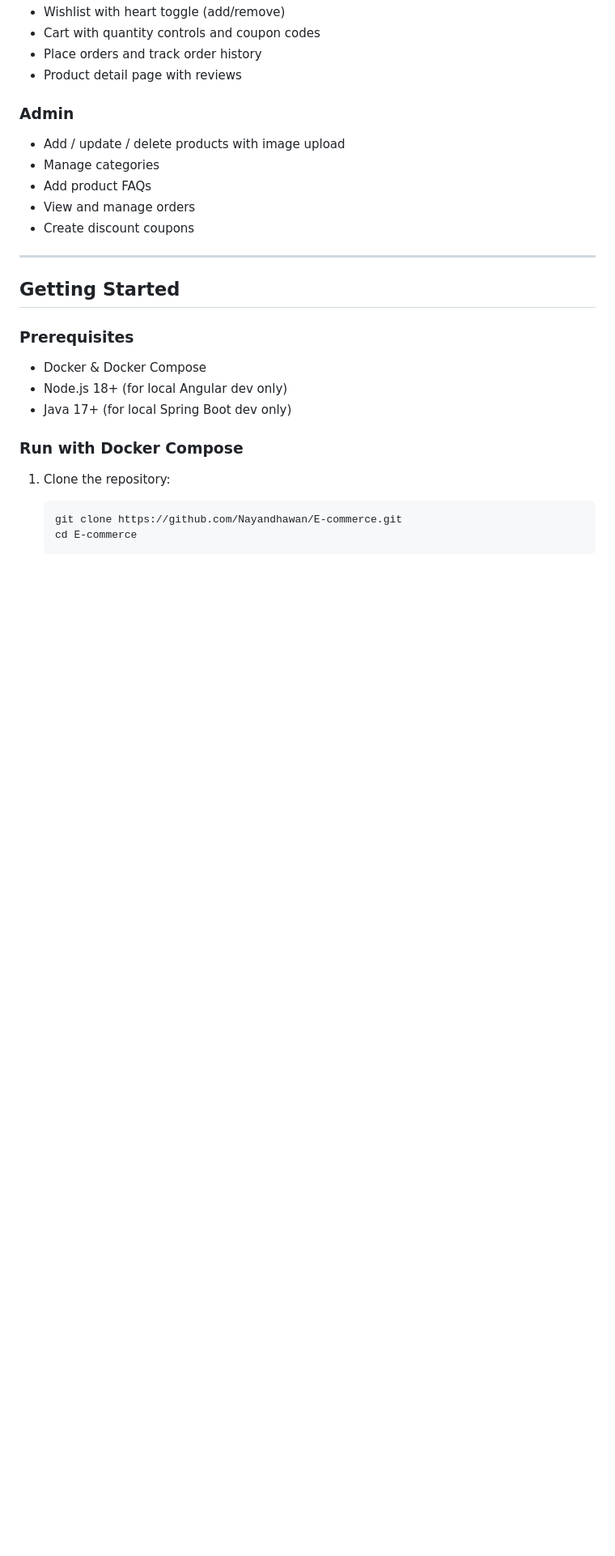
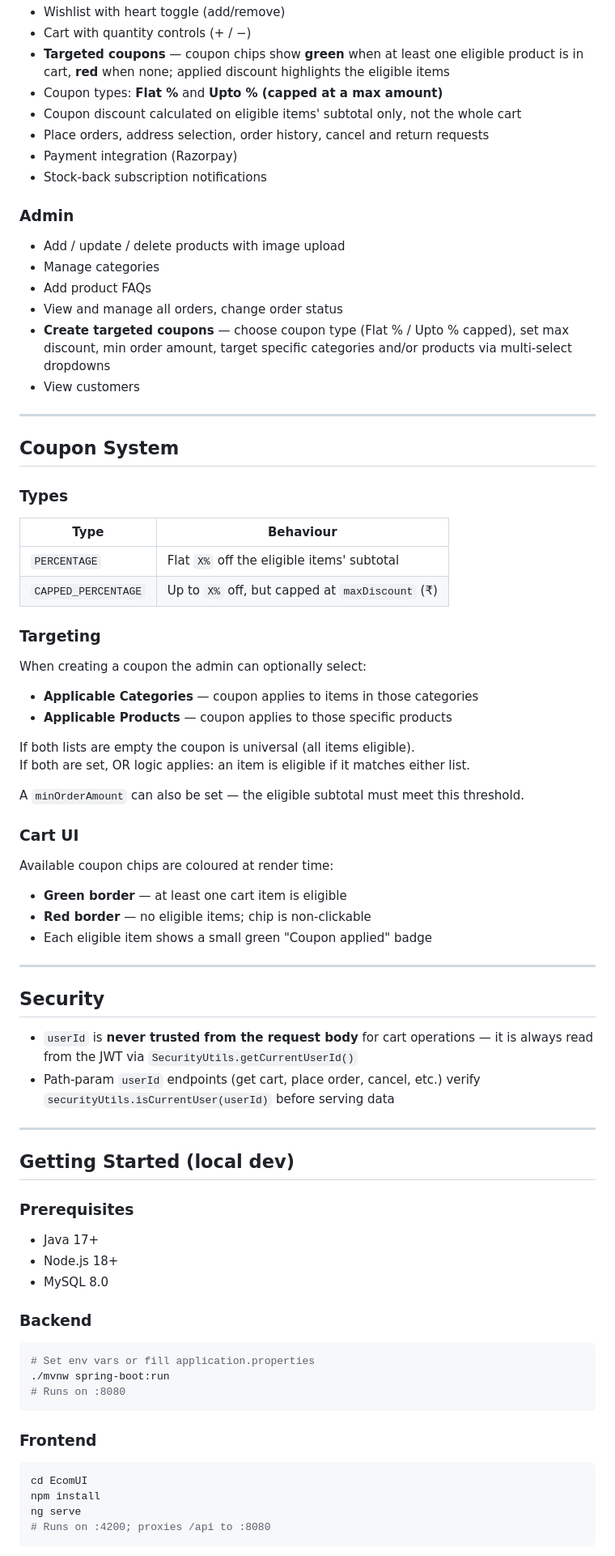
Before and after one commit to Nayandhawan/E-commerce, a Markdown page: README.md, the part around one of its changes. Shown at 81% size. Drawn GitHub-style; blank space fills up the shorter version.

````diff
--- a/README.md
+++ b/README.md
@@ -74,29 +75,77 @@ A full-stack e-commerce platform built with **Spring Boot microservices** and **
 - Wishlist with heart toggle (add/remove)
-- Cart with quantity controls and coupon codes
-- Place orders and track order history
-- Product detail page with reviews
+- Cart with quantity controls (+ / −)
+- **Targeted coupons** — coupon chips show **green** when at least one eligible product is in cart, **red** when none; applied discount highlights the eligible items
+- Coupon types: **Flat %** and **Upto % (capped at a max amount)**
+- Coupon discount calculated on eligible items' subtotal only, not the whole cart
+- Place orders, address selection, order history, cancel and return requests
+- Payment integration (Razorpay)
+- Stock-back subscription notifications
 
 ### Admin
 - Add / update / delete products with image upload
 - Manage categories
 - Add product FAQs
-- View and manage orders
-- Create discount coupons
+- View and manage all orders, change order status
+- **Create targeted coupons** — choose coupon type (Flat % / Upto % capped), set max discount, min order amount, target specific categories and/or products via multi-select dropdowns
+- View customers
 
 ---
 
-## Getting Started
+## Coupon System
+
+### Types
+
+| Type | Behaviour |
+|---|---|
+| `PERCENTAGE` | Flat `X%` off the eligible items' subtotal |
+| `CAPPED_PERCENTAGE` | Up to `X%` off, but capped at `maxDiscount` (₹) |
+
+### Targeting
+
+When creating a coupon the admin can optionally select:
+- **Applicable Categories** — coupon applies to items in those categories
+- **Applicable Products** — coupon applies to those specific products
+
+If both lists are empty the coupon is universal (all items eligible).
+If both are set, OR logic applies: an item is eligible if it matches either list.
+
+A `minOrderAmount` can also be set — the eligible subtotal must meet this threshold.
+
+### Cart UI
+
+Available coupon chips are coloured at render time:
+- **Green border** — at least one cart item is eligible
+- **Red border** — no eligible items; chip is non-clickable
+- Each eligible item shows a small green "Coupon applied" badge
+
+---
+
+## Security
+
+- `userId` is **never trusted from the request body** for cart operations — it is always read from the JWT via `SecurityUtils.getCurrentUserId()`
+- Path-param `userId` endpoints (get cart, place order, cancel, etc.) verify `securityUtils.isCurrentUser(userId)` before serving data
+
+---
+
+## Getting Started (local dev)
 
 ### Prerequisites
-- Docker & Docker Compose
-- Node.js 18+ (for local Angular dev only)
-- Java 17+ (for local Spring Boot dev only)
+- Java 17+
+- Node.js 18+
+- MySQL 8.0
 
-### Run with Docker Compose
+### Backend
+```bash
+# Set env vars or fill application.properties
+./mvnw spring-boot:run
+# Runs on :8080
+```
 
-1. Clone the repository:
-   ```bash
-   git clone https://github.com/Nayandhawan/E-commerce.git
-   cd E-commerce
-   ```
+### Frontend
+```bash
+cd EcomUI
+npm install
+ng serve
+# Runs on :4200; proxies /api to :8080
+```
 
````
Also changed, not shown: other parts of README.md (+100 -96 lines).
